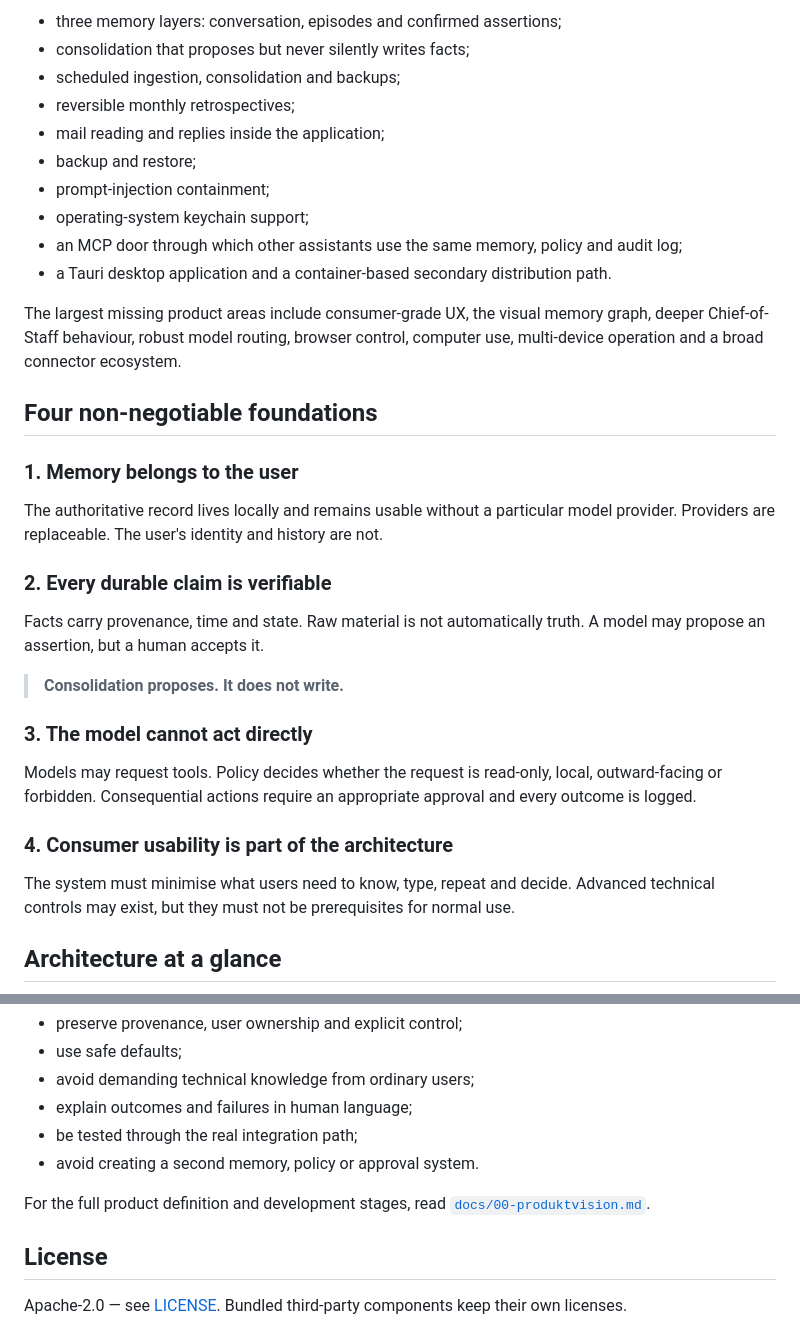
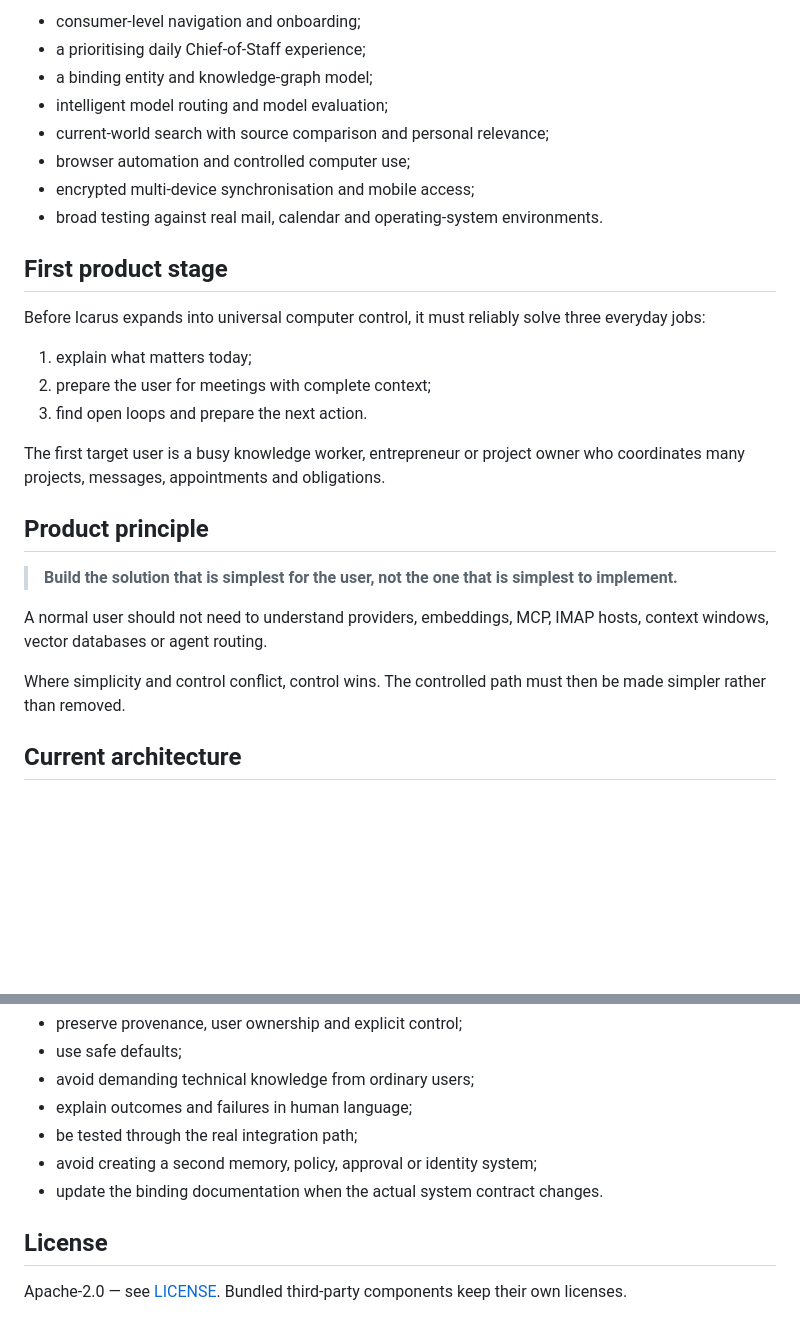
Before and after one commit to Icarus-health/Icarus, a Markdown page: README.md, 2 parts joined by grey strips. Rendered like a GitHub page; blank space fills up the shorter version.

````diff
--- a/README.md
+++ b/README.md
@@ -77,49 +49,37 @@ Additional built capabilities include:
 
-- three memory layers: conversation, episodes and confirmed assertions;
-- consolidation that proposes but never silently writes facts;
-- scheduled ingestion, consolidation and backups;
-- reversible monthly retrospectives;
-- mail reading and replies inside the application;
-- backup and restore;
-- prompt-injection containment;
-- operating-system keychain support;
-- an MCP door through which other assistants use the same memory, policy and
-  audit log;
-- a Tauri desktop application and a container-based secondary distribution
-  path.
+- consumer-level navigation and onboarding;
+- a prioritising daily Chief-of-Staff experience;
+- a binding entity and knowledge-graph model;
+- intelligent model routing and model evaluation;
+- current-world search with source comparison and personal relevance;
+- browser automation and controlled computer use;
+- encrypted multi-device synchronisation and mobile access;
+- broad testing against real mail, calendar and operating-system environments.
 
-The largest missing product areas include consumer-grade UX, the visual memory
-graph, deeper Chief-of-Staff behaviour, robust model routing, browser control,
-computer use, multi-device operation and a broad connector ecosystem.
+## First product stage
 
-## Four non-negotiable foundations
+Before Icarus expands into universal computer control, it must reliably solve
+three everyday jobs:
 
-### 1. Memory belongs to the user
+1. explain what matters today;
+2. prepare the user for meetings with complete context;
+3. find open loops and prepare the next action.
 
-The authoritative record lives locally and remains usable without a particular
-model provider. Providers are replaceable. The user's identity and history are
-not.
+The first target user is a busy knowledge worker, entrepreneur or project owner
+who coordinates many projects, messages, appointments and obligations.
 
-### 2. Every durable claim is verifiable
+## Product principle
 
-Facts carry provenance, time and state. Raw material is not automatically truth.
-A model may propose an assertion, but a human accepts it.
+> **Build the solution that is simplest for the user, not the one that is
+> simplest to implement.**
 
-> **Consolidation proposes. It does not write.**
+A normal user should not need to understand providers, embeddings, MCP, IMAP
+hosts, context windows, vector databases or agent routing.
 
-### 3. The model cannot act directly
+Where simplicity and control conflict, control wins. The controlled path must
+then be made simpler rather than removed.
 
-Models may request tools. Policy decides whether the request is read-only,
-local, outward-facing or forbidden. Consequential actions require an appropriate
-approval and every outcome is logged.
-
-### 4. Consumer usability is part of the architecture
-
-The system must minimise what users need to know, type, repeat and decide.
-Advanced technical controls may exist, but they must not be prerequisites for
-normal use.
-
-## Architecture at a glance
+## Current architecture
 
 ```mermaid
 flowchart LR
@@ -308,10 +249,8 @@ A feature is not complete merely because the backend works. It must also:
 - avoid demanding technical knowledge from ordinary users;
 - explain outcomes and failures in human language;
 - be tested through the real integration path;
-- avoid creating a second memory, policy or approval system.
-
-For the full product definition and development stages, read
-[`docs/00-produktvision.md`](docs/00-produktvision.md).
+- avoid creating a second memory, policy, approval or identity system;
+- update the binding documentation when the actual system contract changes.
 
 ## License
 
````
Also changed, not shown: other parts of README.md (+101 -148 lines).
